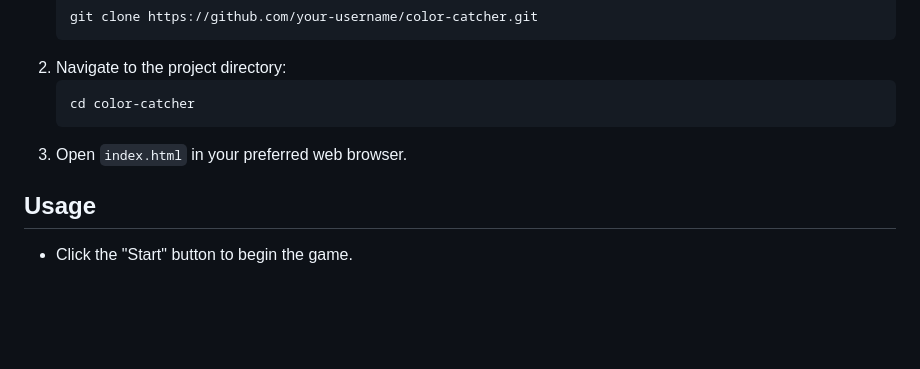
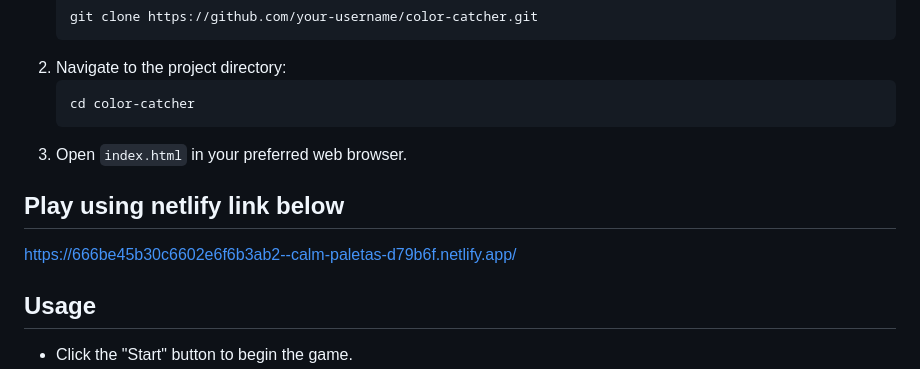
Before and after one commit to ninjahawk/ColorCatcher, a Markdown page: README.md, the part around the change. GitHub-like rendering; blank space fills up the shorter version.

````diff
--- a/README.md
+++ b/README.md
@@ -46,6 +46,10 @@ To run this game locally, you need a web browser that supports HTML5, CSS3, and
    ```
 3. Open `index.html` in your preferred web browser.
 
+## Play using netlify link below
+
+https://666be45b30c6602e6f6b3ab2--calm-paletas-d79b6f.netlify.app/
+
 ## Usage
 - Click the "Start" button to begin the game.
 - Click on the appearing circles to earn points.
````
